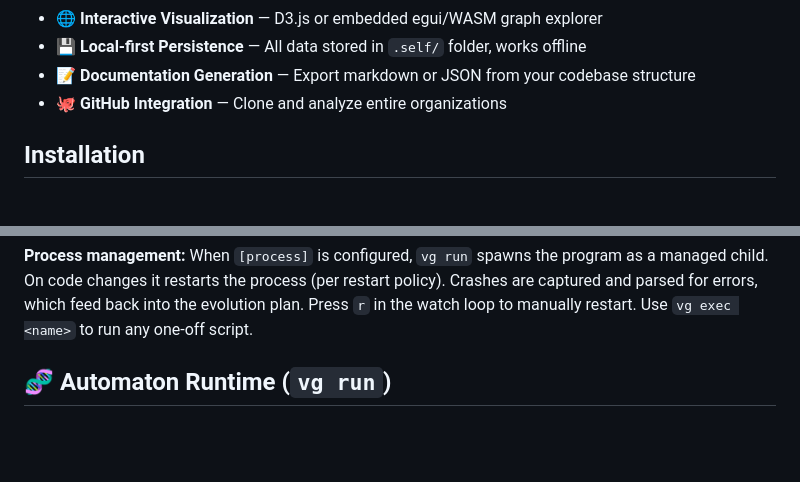
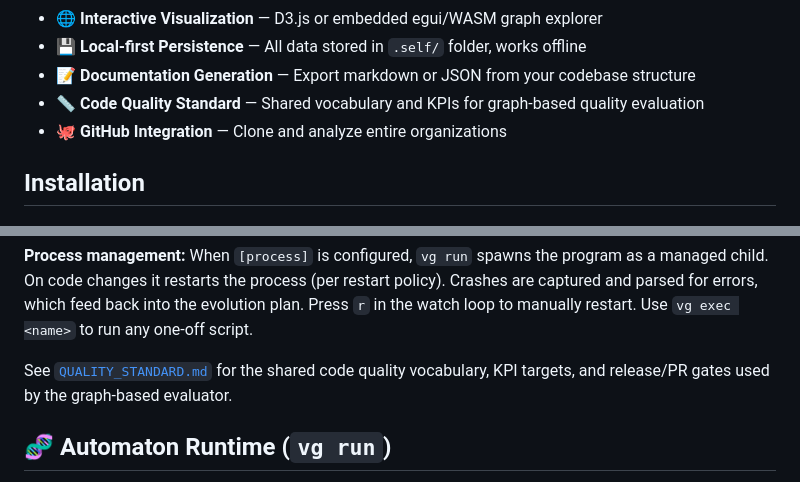
Before and after one commit to pinsky-three/vibe-graph, a Markdown page: README.md, 2 parts joined by grey strips. Rendered like a GitHub page; blank space fills up the shorter version.

```diff
--- a/README.md
+++ b/README.md
@@ -65,6 +65,7 @@ vg serve --mcp
 - **🌐 Interactive Visualization** — D3.js or embedded egui/WASM graph explorer
 - **💾 Local-first Persistence** — All data stored in `.self/` folder, works offline
 - **📝 Documentation Generation** — Export markdown or JSON from your codebase structure
+- **📏 Code Quality Standard** — Shared vocabulary and KPIs for graph-based quality evaluation
 - **🐙 GitHub Integration** — Clone and analyze entire organizations
 
 ## Installation
@@ -196,6 +197,8 @@ env = { RUST_LOG = "info" }
 **Script feedback loop:** During `vg run`, watch scripts execute on every file change. Script errors are parsed (Rust, GCC/ESLint, Python, Go, TypeScript patterns) and errored files receive a 5x priority boost in the evolution plan, with `suggested_action` set to the actual error message.
 
 **Process management:** When `[process]` is configured, `vg run` spawns the program as a managed child. On code changes it restarts the process (per restart policy). Crashes are captured and parsed for errors, which feed back into the evolution plan. Press `r` in the watch loop to manually restart. Use `vg exec <name>` to run any one-off script.
+
+See [`QUALITY_STANDARD.md`](QUALITY_STANDARD.md) for the shared code quality vocabulary, KPI targets, and release/PR gates used by the graph-based evaluator.
 
 ## 🧬 Automaton Runtime (`vg run`)
 
```
Also changed, not shown: QUALITY_STANDARD.md (added, +259 -0 lines).
